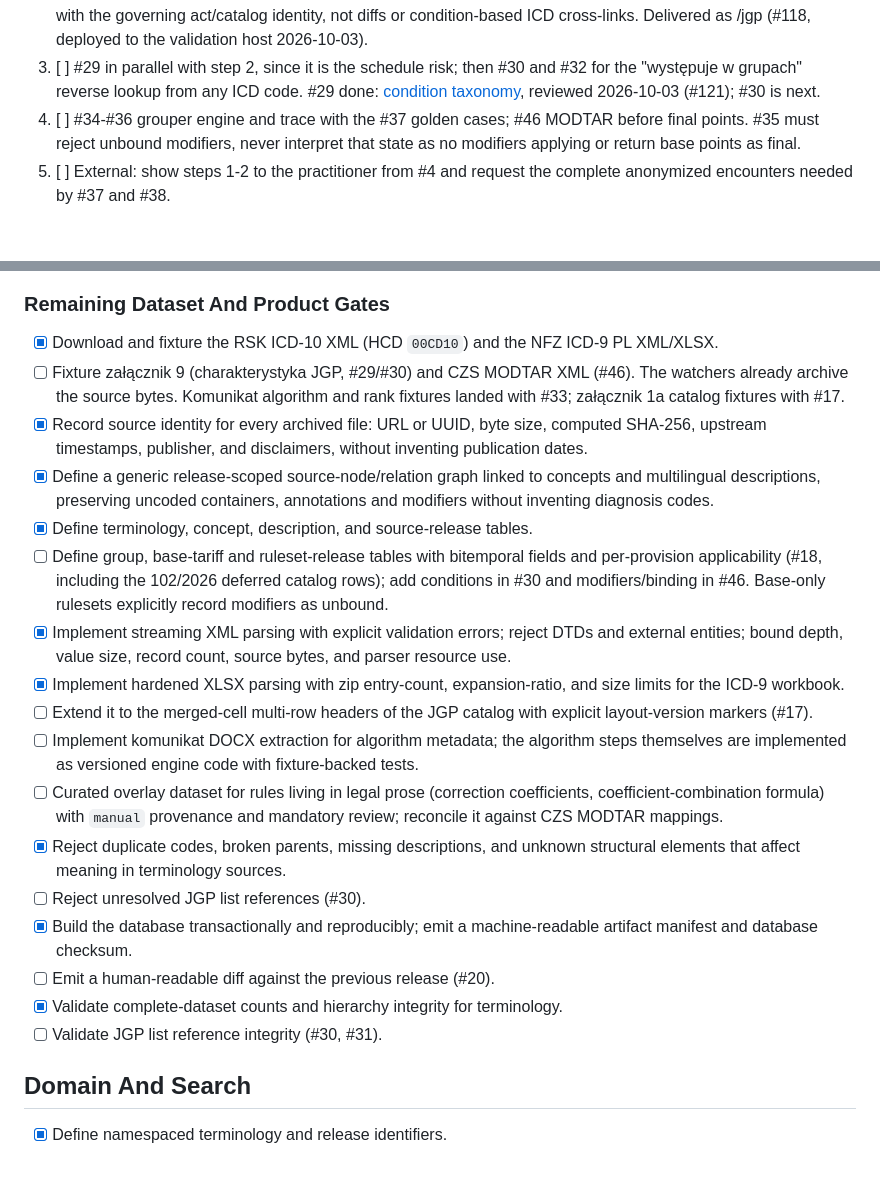
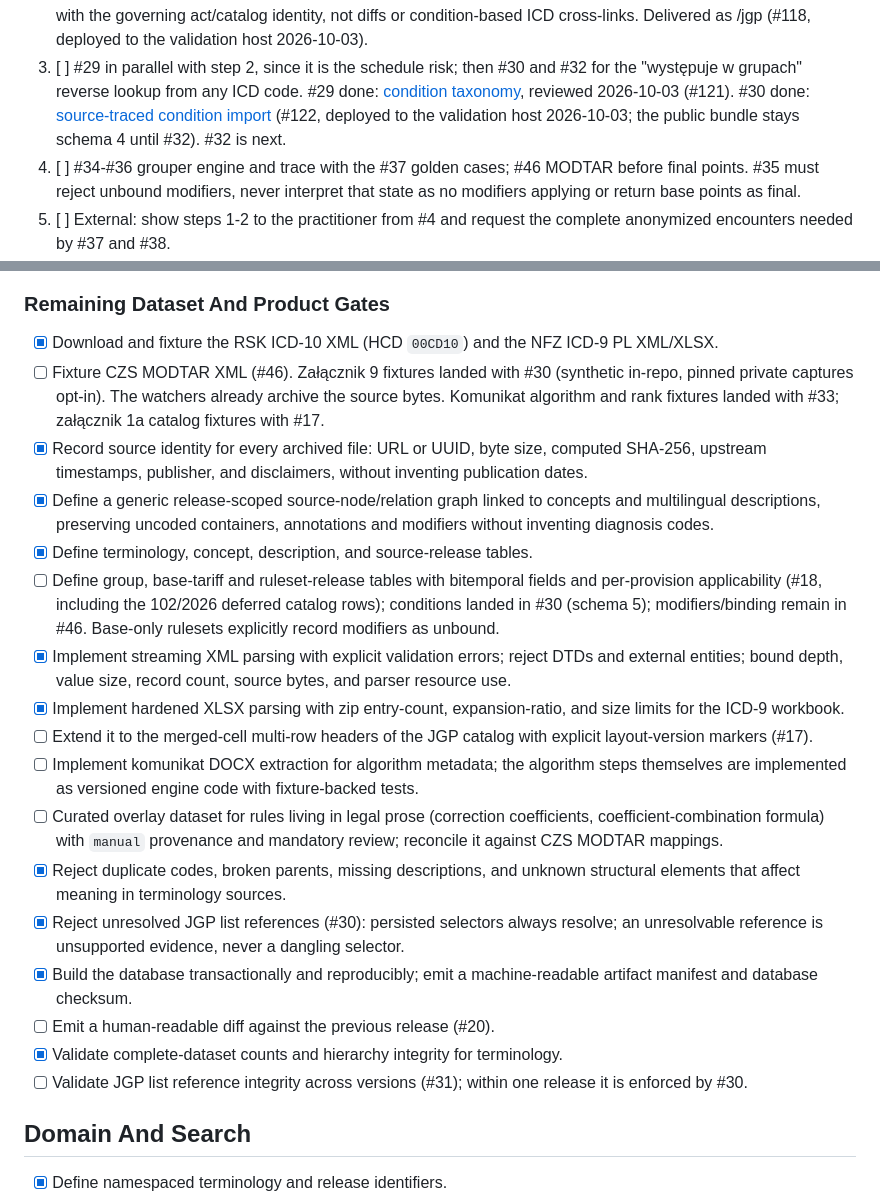
Before and after one commit to krzysztofbury/minos-health, a Markdown page: TODO.md, 2 parts joined by grey strips. Drawn GitHub-style; blank space fills up the shorter version.

Commit message:
Record #30 as delivered (#123)
Docs only.

```diff
--- a/TODO.md
+++ b/TODO.md
@@ -64,7 +64,9 @@ put unverified points in front of users.
 3. [ ] #29 in parallel with step 2, since it is the schedule risk; then #30
        and #32 for the "występuje w grupach" reverse lookup from any ICD code.
        #29 done: [condition taxonomy](docs/v0.0.1/jgp-conditions.md), reviewed
-       2026-10-03 (#121); #30 is next.
+       2026-10-03 (#121). #30 done: [source-traced condition import](docs/v0.0.1/jgp-conditions-ingest.md)
+       (#122, deployed to the validation host 2026-10-03; the public bundle
+       stays schema 4 until #32). #32 is next.
 4. [ ] #34-#36 grouper engine and trace with the #37 golden cases; #46 MODTAR
        before final points. #35 must reject unbound modifiers, never interpret
        that state as no modifiers applying or return base points as final.
@@ -332,8 +334,8 @@ UI remain the baseline.
 
 - [x] Download and fixture the RSK ICD-10 XML (HCD `00CD10`) and the NFZ ICD-9
       PL XML/XLSX.
-- [ ] Fixture załącznik 9 (charakterystyka JGP, #29/#30) and CZS MODTAR XML
-      (#46). The watchers already archive the source bytes. Komunikat algorithm
+- [ ] Fixture CZS MODTAR XML (#46). Załącznik 9 fixtures landed with #30
+      (synthetic in-repo, pinned private captures opt-in). The watchers already archive the source bytes. Komunikat algorithm
       and rank fixtures landed with #33; załącznik 1a catalog fixtures with #17.
 - [x] Record source identity for every archived file: URL or UUID, byte size,
       computed SHA-256, upstream timestamps, publisher, and disclaimers, without
@@ -344,8 +346,8 @@ UI remain the baseline.
 - [x] Define terminology, concept, description, and source-release tables.
 - [ ] Define group, base-tariff and ruleset-release tables with bitemporal
       fields and per-provision applicability (#18, including the 102/2026
-      deferred catalog rows); add conditions in #30 and modifiers/binding in
-      #46. Base-only rulesets explicitly record modifiers as unbound.
+      deferred catalog rows); conditions landed in #30 (schema 5);
+      modifiers/binding remain in #46. Base-only rulesets explicitly record modifiers as unbound.
 - [x] Implement streaming XML parsing with explicit validation errors; reject
       DTDs and external entities; bound depth, value size, record count,
       source bytes, and parser resource use.
@@ -361,12 +363,15 @@ UI remain the baseline.
       and mandatory review; reconcile it against CZS MODTAR mappings.
 - [x] Reject duplicate codes, broken parents, missing descriptions, and unknown
       structural elements that affect meaning in terminology sources.
-- [ ] Reject unresolved JGP list references (#30).
+- [x] Reject unresolved JGP list references (#30): persisted selectors always
+      resolve; an unresolvable reference is unsupported evidence, never a
+      dangling selector.
 - [x] Build the database transactionally and reproducibly; emit a
       machine-readable artifact manifest and database checksum.
 - [ ] Emit a human-readable diff against the previous release (#20).
 - [x] Validate complete-dataset counts and hierarchy integrity for terminology.
-- [ ] Validate JGP list reference integrity (#30, #31).
+- [ ] Validate JGP list reference integrity across versions (#31); within one
+      release it is enforced by #30.
 
 ## Domain And Search
 
```
Also changed, not shown: docs/v0.0.1/jgp-conditions-ingest.md (+4 -2 lines), docs/v0.0.1/jgp-conditions.md (+2 -2 lines).
